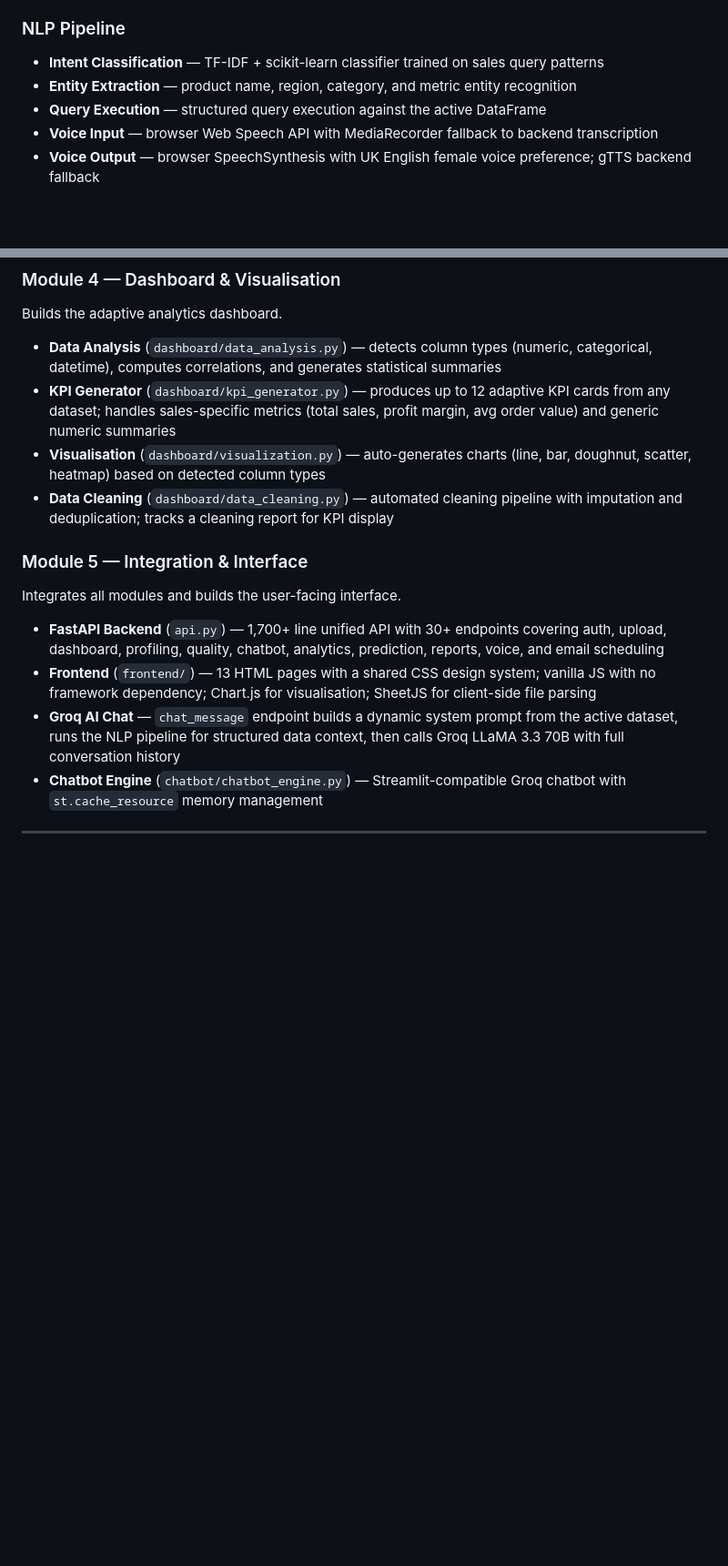
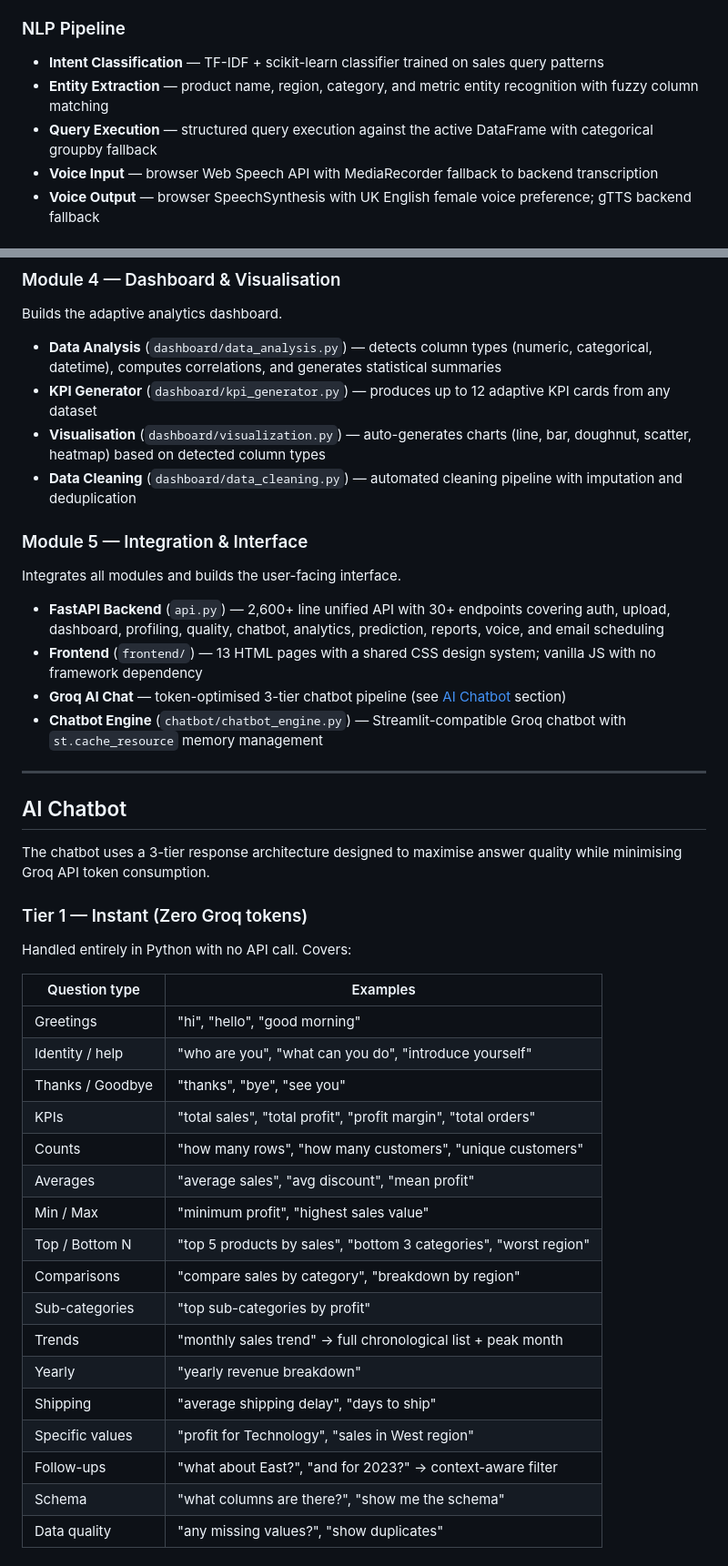
Before and after one commit to manunaik111/business_analytics_with_chatbot-, a Markdown page: README.md, 2 parts joined by grey strips. Shown at 91% size. Rendered like a GitHub page; blank space fills up the shorter version.

```diff
--- a/README.md
+++ b/README.md
@@ -63,8 +64,8 @@ The platform was designed and built from scratch by a team of 11 interns across
 
 ### NLP Pipeline
 - **Intent Classification** — TF-IDF + scikit-learn classifier trained on sales query patterns
-- **Entity Extraction** — product name, region, category, and metric entity recognition
-- **Query Execution** — structured query execution against the active DataFrame
+- **Entity Extraction** — product name, region, category, and metric entity recognition with fuzzy column matching
+- **Query Execution** — structured query execution against the active DataFrame with categorical groupby fallback
 - **Voice Input** — browser Web Speech API with MediaRecorder fallback to backend transcription
 - **Voice Output** — browser SpeechSynthesis with UK English female voice preference; gTTS backend fallback
 
@@ -259,14 +259,44 @@ Performs deep analysis and machine learning forecasting.
 Builds the adaptive analytics dashboard.
 
 - **Data Analysis** (`dashboard/data_analysis.py`) — detects column types (numeric, categorical, datetime), computes correlations, and generates statistical summaries
-- **KPI Generator** (`dashboard/kpi_generator.py`) — produces up to 12 adaptive KPI cards from any dataset; handles sales-specific metrics (total sales, profit margin, avg order value) and generic numeric summaries
+- **KPI Generator** (`dashboard/kpi_generator.py`) — produces up to 12 adaptive KPI cards from any dataset
 - **Visualisation** (`dashboard/visualization.py`) — auto-generates charts (line, bar, doughnut, scatter, heatmap) based on detected column types
-- **Data Cleaning** (`dashboard/data_cleaning.py`) — automated cleaning pipeline with imputation and deduplication; tracks a cleaning report for KPI display
+- **Data Cleaning** (`dashboard/data_cleaning.py`) — automated cleaning pipeline with imputation and deduplication
 
 ### Module 5 — Integration & Interface
 Integrates all modules and builds the user-facing interface.
 
-- **FastAPI Backend** (`api.py`) — 1,700+ line unified API with 30+ endpoints covering auth, upload, dashboard, profiling, quality, chatbot, analytics, prediction, reports, voice, and email scheduling
-- **Frontend** (`frontend/`) — 13 HTML pages with a shared CSS design system; vanilla JS with no framework dependency; Chart.js for visualisation; SheetJS for client-side file parsing
-- **Groq AI Chat** — `chat_message` endpoint builds a dynamic system prompt from the active dataset, runs the NLP pipeline for structured data context, then calls Groq LLaMA 3.3 70B with full conversation history
+- **FastAPI Backend** (`api.py`) — 2,600+ line unified API with 30+ endpoints covering auth, upload, dashboard, profiling, quality, chatbot, analytics, prediction, reports, voice, and email scheduling
+- **Frontend** (`frontend/`) — 13 HTML pages with a shared CSS design system; vanilla JS with no framework dependency
+- **Groq AI Chat** — token-optimised 3-tier chatbot pipeline (see [AI Chatbot](#ai-chatbot) section)
 - **Chatbot Engine** (`chatbot/chatbot_engine.py`) — Streamlit-compatible Groq chatbot with `st.cache_resource` memory management
+
+---
+
+## AI Chatbot
+
+The chatbot uses a 3-tier response architecture designed to maximise answer quality while minimising Groq API token consumption.
+
+### Tier 1 — Instant (Zero Groq tokens)
+Handled entirely in Python with no API call. Covers:
+
+| Question type | Examples |
+|---|---|
+| Greetings | "hi", "hello", "good morning" |
+| Identity / help | "who are you", "what can you do", "introduce yourself" |
+| Thanks / Goodbye | "thanks", "bye", "see you" |
+| KPIs | "total sales", "total profit", "profit margin", "total orders" |
+| Counts | "how many rows", "how many customers", "unique customers" |
+| Averages | "average sales", "avg discount", "mean profit" |
+| Min / Max | "minimum profit", "highest sales value" |
+| Top / Bottom N | "top 5 products by sales", "bottom 3 categories", "worst region" |
+| Comparisons | "compare sales by category", "breakdown by region" |
+| Sub-categories | "top sub-categories by profit" |
+| Trends | "monthly sales trend" → full chronological list + peak month |
+| Yearly | "yearly revenue breakdown" |
+| Shipping | "average shipping delay", "days to ship" |
+| Specific values | "profit for Technology", "sales in West region" |
+| Follow-ups | "what about East?", "and for 2023?" → context-aware filter |
+| Schema | "what columns are there?", "show me the schema" |
+| Data quality | "any missing values?", "show duplicates" |
+
```
Also changed, not shown: other parts of README.md (+32 -15 lines).
